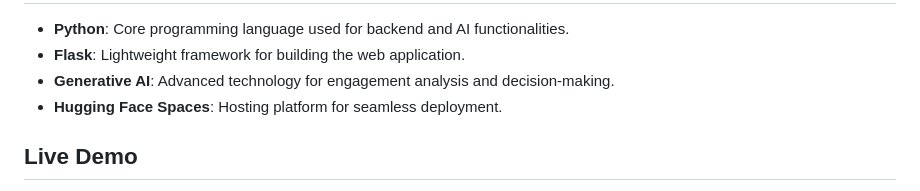
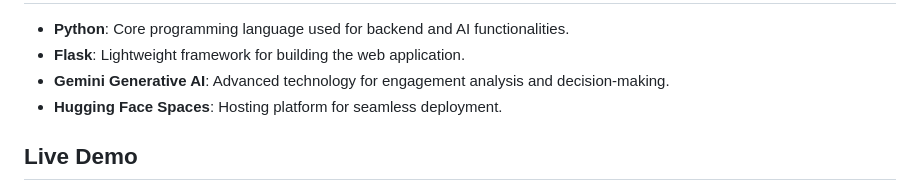
Before and after one commit to kelsonbatista/fitness-app-with-ai-gemini, a Markdown page: README.md, the part around the change. GitHub-like rendering.

```diff
--- a/README.md
+++ b/README.md
@@ -55,7 +55,7 @@ Follow the steps below to set up and run the Fitness App locally.
 ## Build With
 - **Python**: Core programming language used for backend and AI functionalities.
 - **Flask**: Lightweight framework for building the web application.
-- **Generative AI**: Advanced technology for engagement analysis and decision-making.
+- **Gemini Generative AI**: Advanced technology for engagement analysis and decision-making.
 - **Hugging Face Spaces**: Hosting platform for seamless deployment.
 
 ## Live Demo
```
